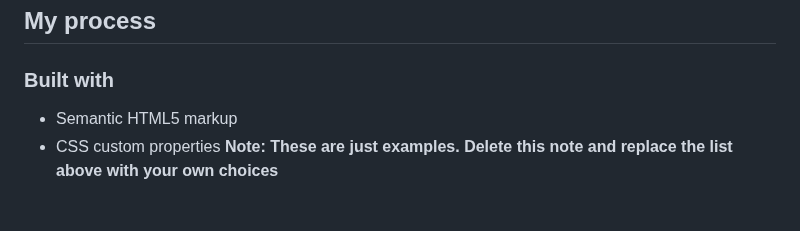
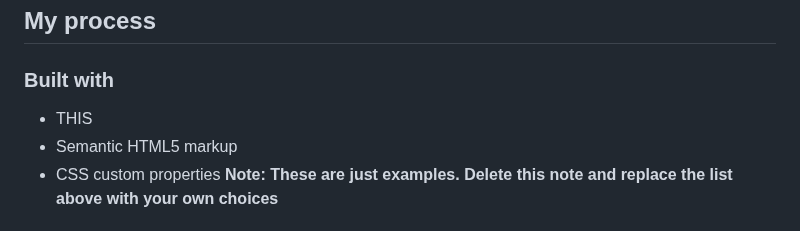
Before and after one commit to Youssef1238/FrontEnd-Mentor-First-challenge-QR-Code-Component, a Markdown page: README-template.md, the part around the change. Drawn GitHub-style.

Commit message:
another change.

```diff
--- a/README-template.md
+++ b/README-template.md
@@ -39,7 +39,7 @@ Then crop/optimize/edit your image however you like, add it to your project, and
 ## My process
 
 ### Built with
-
+- THIS
 - Semantic HTML5 markup
 - CSS custom properties
 **Note: These are just examples. Delete this note and replace the list above with your own choices**
```
